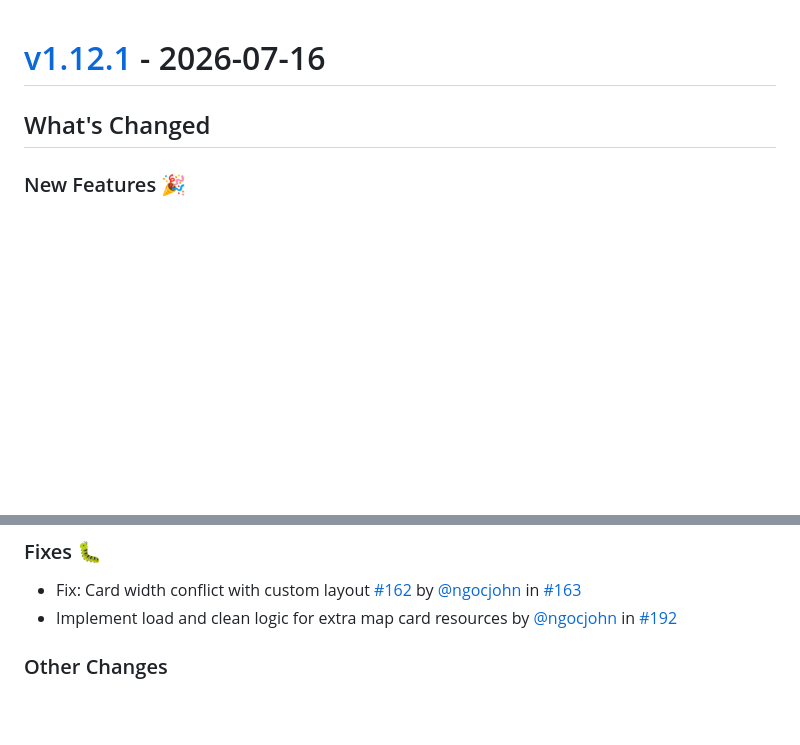
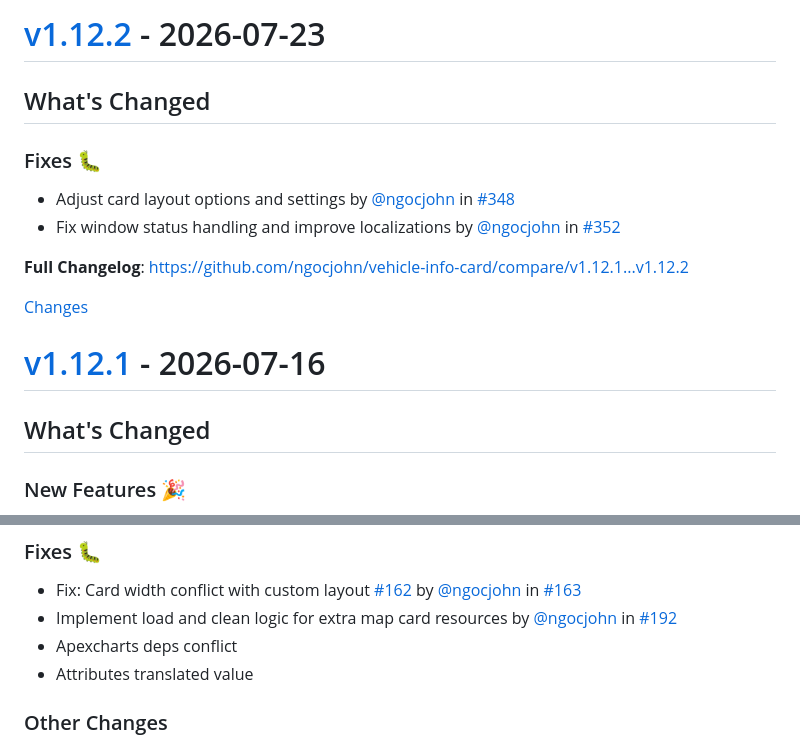
Before and after one commit to ngocjohn/vehicle-info-card, a Markdown page: CHANGELOG.md, 2 parts joined by grey strips. Drawn GitHub-style; blank space fills up the shorter version.

Commit message:
update changelog for v1.12.2 changes
    This commit was created by changelog-from-release in 'Update changelog' CI workflow

```diff
--- a/CHANGELOG.md
+++ b/CHANGELOG.md
@@ -1,3 +1,19 @@
+<a id="v1.12.2"></a>
+# [v1.12.2](https://github.com/ngocjohn/vehicle-info-card/releases/tag/v1.12.2) - 2026-07-23
+
+<!-- Release notes generated using configuration in .github/release.yml at v1.12.2 -->
+
+## What's Changed
+### Fixes 🐛
+* Adjust card layout options and settings by [@ngocjohn](https://github.com/ngocjohn) in [#348](https://github.com/ngocjohn/vehicle-info-card/pull/348)
+* Fix window status handling and improve localizations by [@ngocjohn](https://github.com/ngocjohn) in [#352](https://github.com/ngocjohn/vehicle-info-card/pull/352)
+
+
+**Full Changelog**: https://github.com/ngocjohn/vehicle-info-card/compare/v1.12.1...v1.12.2
+
+[Changes][v1.12.2]
+
+
 <a id="v1.12.1"></a>
 # [v1.12.1](https://github.com/ngocjohn/vehicle-info-card/releases/tag/v1.12.1) - 2026-07-16
 
@@ -9,6 +25,8 @@
 ### Fixes 🐛
 * Fix: Card width conflict with custom layout [#162](https://github.com/ngocjohn/vehicle-info-card/issues/162) by [@ngocjohn](https://github.com/ngocjohn) in [#163](https://github.com/ngocjohn/vehicle-info-card/pull/163)
 * Implement load and clean logic for extra map card resources by [@ngocjohn](https://github.com/ngocjohn) in [#192](https://github.com/ngocjohn/vehicle-info-card/pull/192)
+* Apexcharts deps conflict
+* Attributes translated value
 ### Other Changes
 * Update VehicleCard and dependencies for enhanced functionality by [@ngocjohn](https://github.com/ngocjohn) in [#179](https://github.com/ngocjohn/vehicle-info-card/pull/179)
 * Update project dependencies by [@ngocjohn](https://github.com/ngocjohn) in [#180](https://github.com/ngocjohn/vehicle-info-card/pull/180)
```
Also changed, not shown: other parts of CHANGELOG.md (+1 -0 lines).
